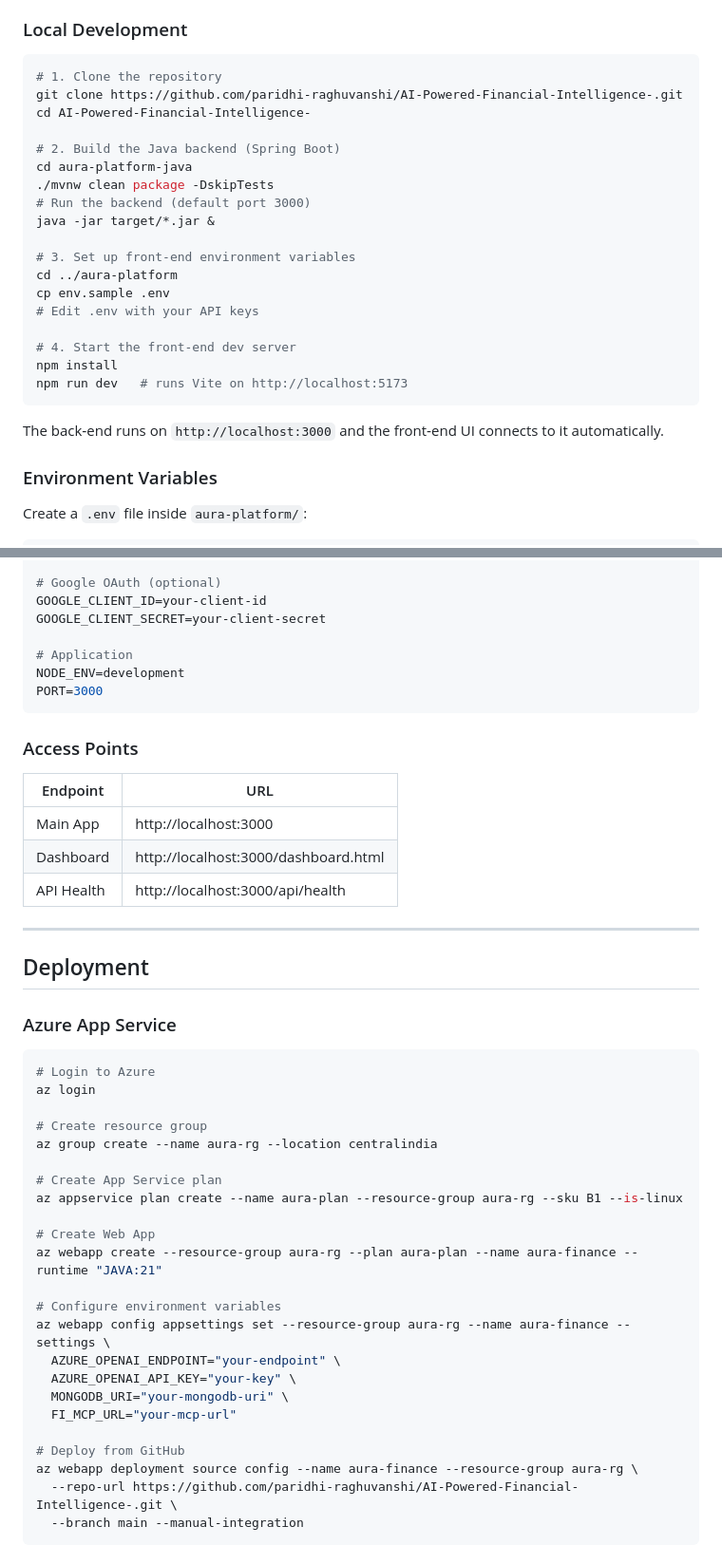
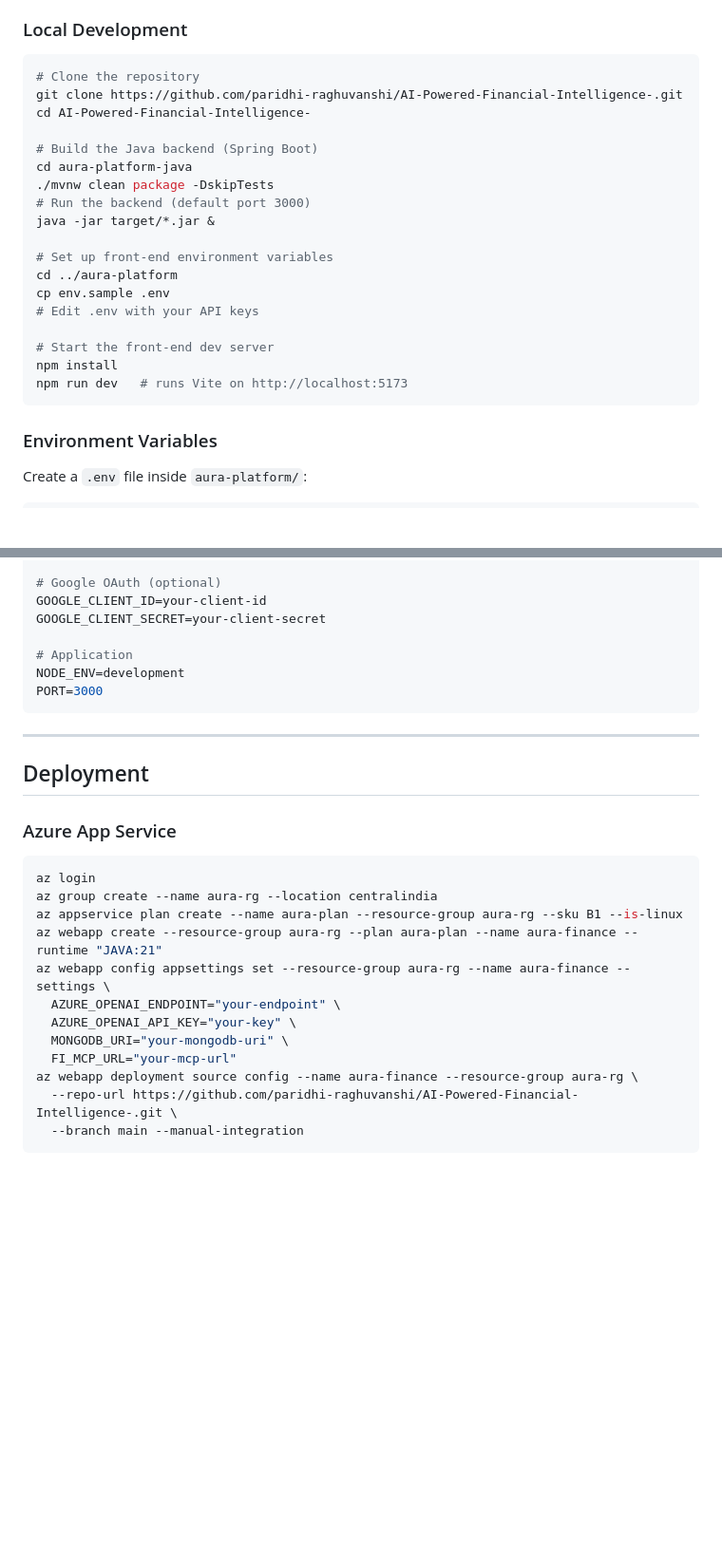
Before and after one commit to paridhi-raghuvanshi/AI-Powered-Financial-Intelligence-, a Markdown page: README.md, 2 parts joined by grey strips. Shown at 95% size. Drawn GitHub-style; blank space fills up the shorter version.

````diff
--- a/README.md
+++ b/README.md
@@ -155,27 +147,25 @@ AURA's intelligence comes from **5 specialized AI agents** powered by Azure Open
 ### Local Development
 
 ```bash
-# 1. Clone the repository
+# Clone the repository
 git clone https://github.com/paridhi-raghuvanshi/AI-Powered-Financial-Intelligence-.git
 cd AI-Powered-Financial-Intelligence-
 
-# 2. Build the Java backend (Spring Boot)
+# Build the Java backend (Spring Boot)
 cd aura-platform-java
 ./mvnw clean package -DskipTests
 # Run the backend (default port 3000)
 java -jar target/*.jar &
 
-# 3. Set up front‑end environment variables
+# Set up front‑end environment variables
 cd ../aura-platform
 cp env.sample .env
 # Edit .env with your API keys
 
-# 4. Start the front‑end dev server
+# Start the front‑end dev server
 npm install
 npm run dev   # runs Vite on http://localhost:5173
 ```
-
-The back‑end runs on `http://localhost:3000` and the front‑end UI connects to it automatically.
 
 ### Environment Variables
 
@@ -203,14 +193,6 @@ NODE_ENV=development
 PORT=3000
 ```
 
-### Access Points
-
-| Endpoint | URL |
-|---|---|
-| Main App | http://localhost:3000 |
-| Dashboard | http://localhost:3000/dashboard.html |
-| API Health | http://localhost:3000/api/health |
-
 ---
 
 ## Deployment
@@ -218,26 +200,15 @@ PORT=3000
 ### Azure App Service
 
 ```bash
-# Login to Azure
 az login
-
-# Create resource group
 az group create --name aura-rg --location centralindia
-
-# Create App Service plan
 az appservice plan create --name aura-plan --resource-group aura-rg --sku B1 --is-linux
-
-# Create Web App
 az webapp create --resource-group aura-rg --plan aura-plan --name aura-finance --runtime "JAVA:21"
-
-# Configure environment variables
 az webapp config appsettings set --resource-group aura-rg --name aura-finance --settings \
-  AZURE_OPENAI_ENDPOINT="your-endpoint" \
-  AZURE_OPENAI_API_KEY="your-key" \
-  MONGODB_URI="your-mongodb-uri" \
-  FI_MCP_URL="your-mcp-url"
-
-# Deploy from GitHub
+  AZURE_OPENAI_ENDPOINT="your‑endpoint" \
+  AZURE_OPENAI_API_KEY="your‑key" \
+  MONGODB_URI="your‑mongodb‑uri" \
+  FI_MCP_URL="your‑mcp‑url"
 az webapp deployment source config --name aura-finance --resource-group aura-rg \
   --repo-url https://github.com/paridhi-raghuvanshi/AI-Powered-Financial-Intelligence-.git \
   --branch main --manual-integration
````
Also changed, not shown: other parts of README.md (+46 -73 lines).
